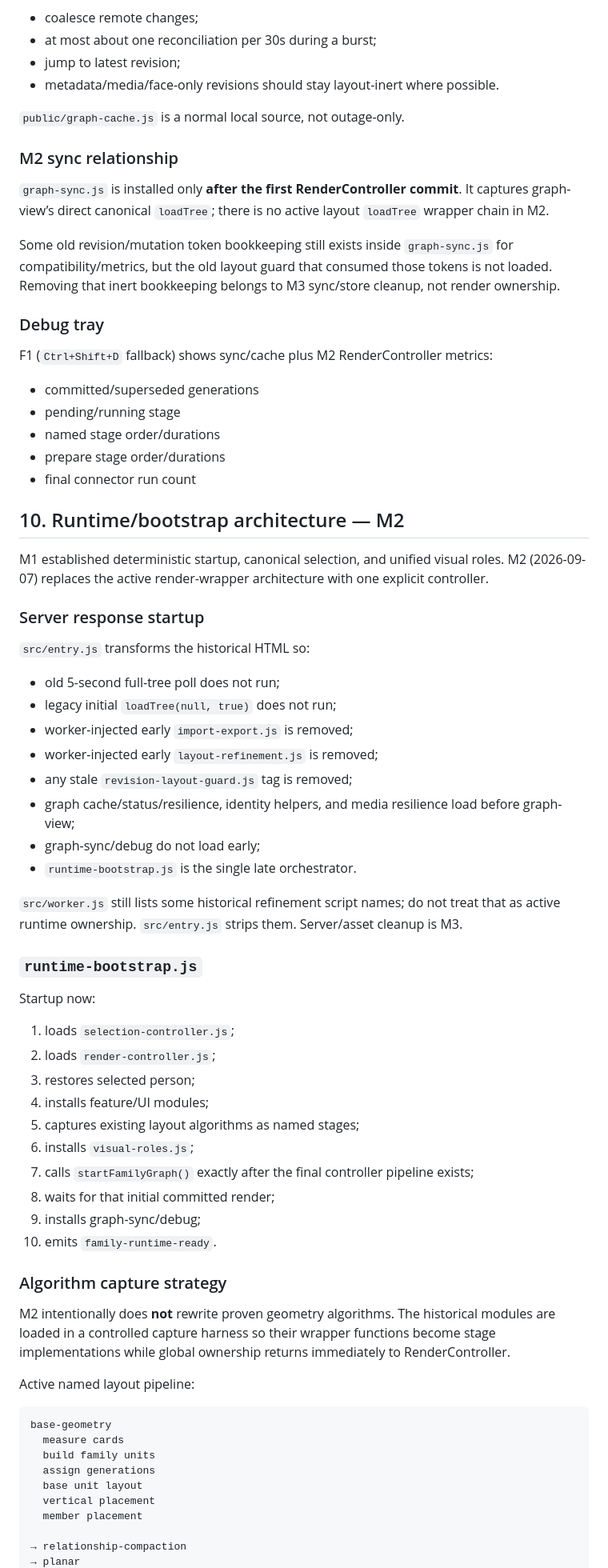
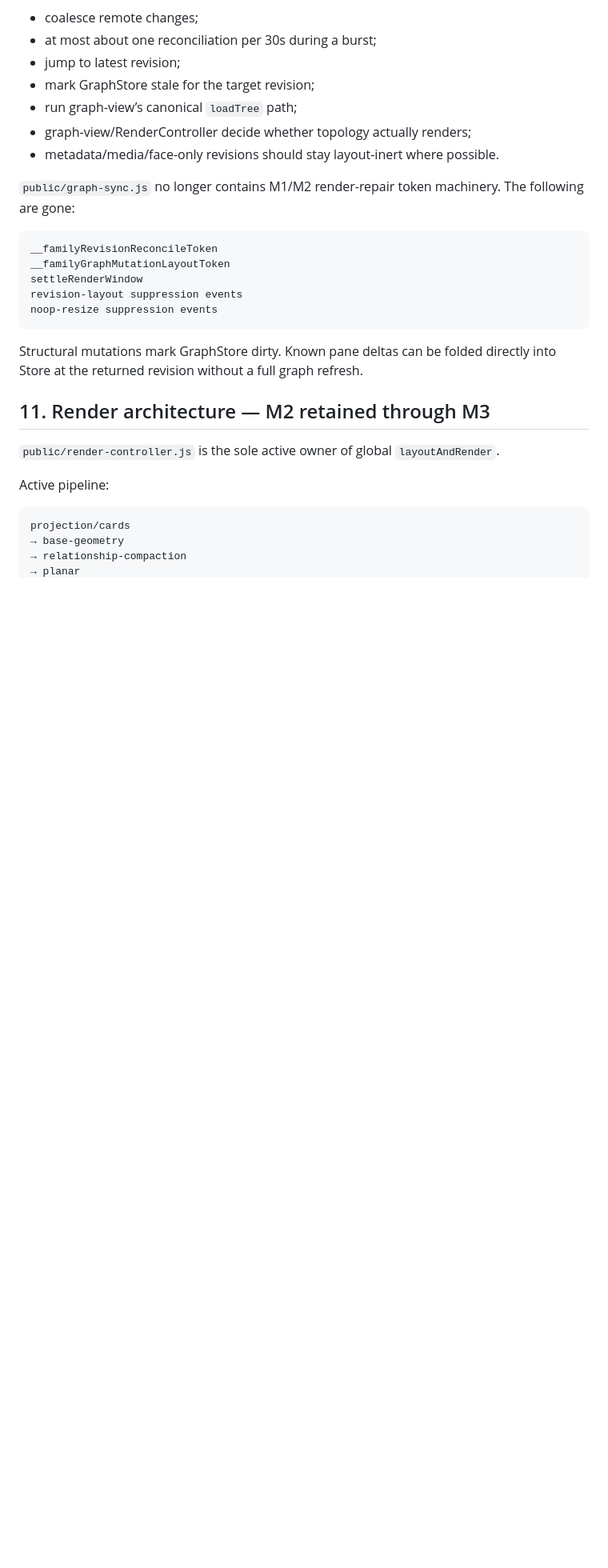
Before and after one commit to guybarnahum/family_tree, a Markdown page: AGENTS.md, the part around one of its changes. Shown at 80% size. Rendered like a GitHub page; blank space fills up the shorter version.

````diff
--- a/AGENTS.md
+++ b/AGENTS.md
@@ -279,76 +324,31 @@ Reconciliation:
 - coalesce remote changes;
 - at most about one reconciliation per 30s during a burst;
 - jump to latest revision;
+- mark GraphStore stale for the target revision;
+- run graph-view’s canonical `loadTree` path;
+- graph-view/RenderController decide whether topology actually renders;
 - metadata/media/face-only revisions should stay layout-inert where possible.
 
-`public/graph-cache.js` is a normal local source, not outage-only.
-
-### M2 sync relationship
-
-`graph-sync.js` is installed only **after the first RenderController commit**. It captures graph-view’s direct canonical `loadTree`; there is no active layout `loadTree` wrapper chain in M2.
-
-Some old revision/mutation token bookkeeping still exists inside `graph-sync.js` for compatibility/metrics, but the old layout guard that consumed those tokens is not loaded. Removing that inert bookkeeping belongs to M3 sync/store cleanup, not render ownership.
-
-### Debug tray
-
-F1 (`Ctrl+Shift+D` fallback) shows sync/cache plus M2 RenderController metrics:
-
-- committed/superseded generations
-- pending/running stage
-- named stage order/durations
-- prepare stage order/durations
-- final connector run count
-
-## 10. Runtime/bootstrap architecture — M2
-
-M1 established deterministic startup, canonical selection, and unified visual roles.
-M2 (2026-09-07) replaces the active render-wrapper architecture with one explicit controller.
-
-### Server response startup
-
-`src/entry.js` transforms the historical HTML so:
-
-- old 5-second full-tree poll does not run;
-- legacy initial `loadTree(null, true)` does not run;
-- worker-injected early `import-export.js` is removed;
-- worker-injected early `layout-refinement.js` is removed;
-- any stale `revision-layout-guard.js` tag is removed;
-- graph cache/status/resilience, identity helpers, and media resilience load before graph-view;
-- graph-sync/debug do not load early;
-- `runtime-bootstrap.js` is the single late orchestrator.
-
-`src/worker.js` still lists some historical refinement script names; do not treat that as active runtime ownership. `src/entry.js` strips them. Server/asset cleanup is M3.
-
-### `runtime-bootstrap.js`
-
-Startup now:
-
-1. loads `selection-controller.js`;
-2. loads `render-controller.js`;
-3. restores selected person;
-4. installs feature/UI modules;
-5. captures existing layout algorithms as named stages;
-6. installs `visual-roles.js`;
-7. calls `startFamilyGraph()` exactly after the final controller pipeline exists;
-8. waits for that initial committed render;
-9. installs graph-sync/debug;
-10. emits `family-runtime-ready`.
-
-### Algorithm capture strategy
-
-M2 intentionally does **not** rewrite proven geometry algorithms.
-The historical modules are loaded in a controlled capture harness so their wrapper functions become stage implementations while global ownership returns immediately to RenderController.
-
-Active named layout pipeline:
+`public/graph-sync.js` no longer contains M1/M2 render-repair token machinery. The following are gone:
 
 ```text
-base-geometry
-  measure cards
-  build family units
-  assign generations
-  base unit layout
-  vertical placement
-  member placement
+__familyRevisionReconcileToken
+__familyGraphMutationLayoutToken
+settleRenderWindow
+revision-layout suppression events
+noop-resize suppression events
+```
 
+Structural mutations mark GraphStore dirty. Known pane deltas can be folded directly into Store at the returned revision without a full graph refresh.
+
+## 11. Render architecture — M2 retained through M3
+
+`public/render-controller.js` is the sole active owner of global `layoutAndRender`.
+
+Active pipeline:
+
+```text
+projection/cards
+→ base-geometry
 → relationship-compaction
 → planar
````
Also changed, not shown: other parts of AGENTS.md (+239 -142 lines).
